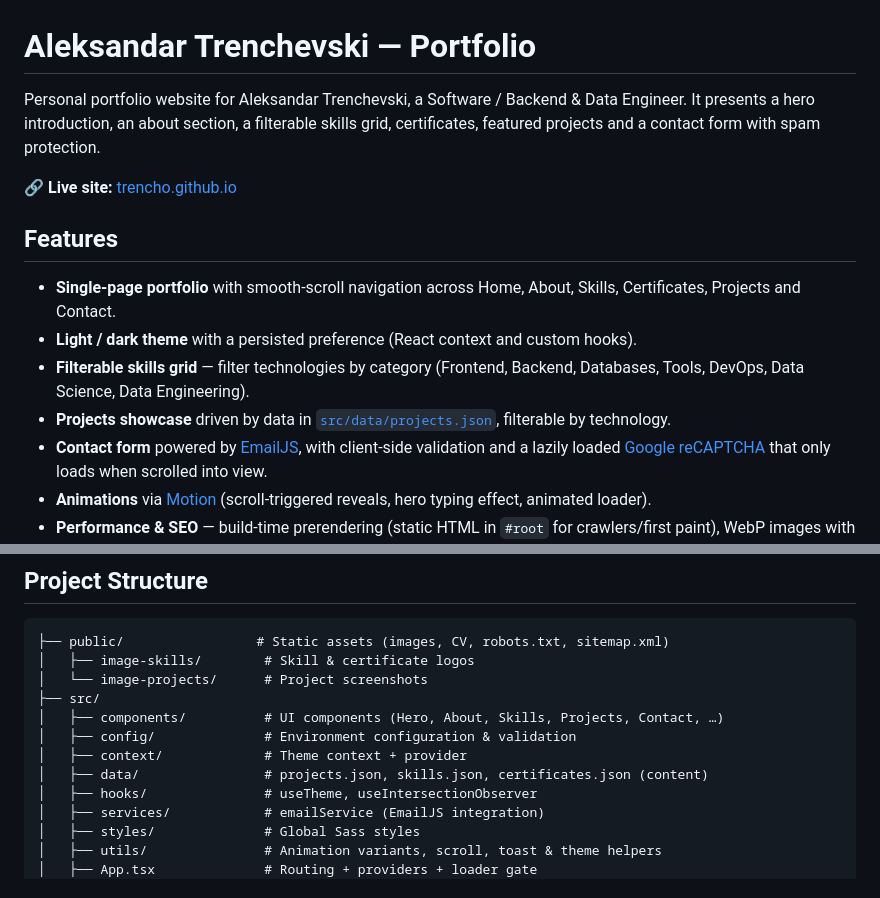
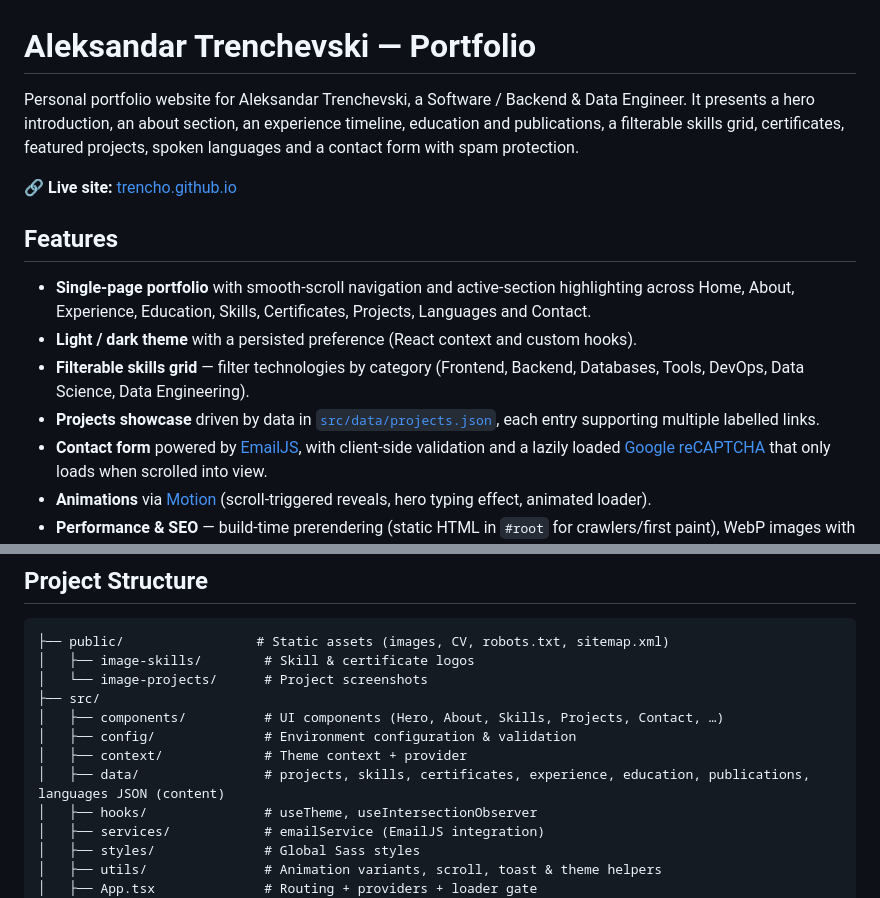
Before and after one commit to trencho/trencho.github.io, a Markdown page: README.md, 2 parts joined by grey strips. GitHub-like rendering.

Commit message:
Update README to reflect the new sections and Projects changes
Mention the Experience, Education/Publications and Languages sections and
active-section nav, and drop the stale "filterable by technology" note
for Projects (the tech filter was removed in the revamp).

```diff
--- a/README.md
+++ b/README.md
@@ -1,17 +1,18 @@
 # Aleksandar Trenchevski — Portfolio
 
 Personal portfolio website for Aleksandar Trenchevski, a Software / Backend & Data Engineer.
-It presents a hero introduction, an about section, a filterable skills grid, certificates,
-featured projects and a contact form with spam protection.
+It presents a hero introduction, an about section, an experience timeline, education and
+publications, a filterable skills grid, certificates, featured projects, spoken languages and a
+contact form with spam protection.
 
 🔗 **Live site:** [trencho.github.io](https://trencho.github.io/)
 
 ## Features
 
-- **Single-page portfolio** with smooth-scroll navigation across Home, About, Skills, Certificates, Projects and Contact.
+- **Single-page portfolio** with smooth-scroll navigation and active-section highlighting across Home, About, Experience, Education, Skills, Certificates, Projects, Languages and Contact.
 - **Light / dark theme** with a persisted preference (React context and custom hooks).
 - **Filterable skills grid** — filter technologies by category (Frontend, Backend, Databases, Tools, DevOps, Data Science, Data Engineering).
-- **Projects showcase** driven by data in [`src/data/projects.json`](src/data/projects.json), filterable by technology.
+- **Projects showcase** driven by data in [`src/data/projects.json`](src/data/projects.json), each entry supporting multiple labelled links.
 - **Contact form** powered by [EmailJS](https://www.emailjs.com/), with client-side validation and a lazily loaded [Google reCAPTCHA](https://developers.google.com/recaptcha) that only loads when scrolled into view.
 - **Animations** via [Motion](https://motion.dev/) (scroll-triggered reveals, hero typing effect, animated loader).
 - **Performance & SEO** — build-time prerendering (static HTML in `#root` for crawlers/first paint), WebP images with fallbacks, image preloading, lazy loading, code-split vendor chunks, structured data (JSON-LD), Open Graph / Twitter cards, `sitemap.xml` and `robots.txt`.
@@ -99,7 +100,7 @@ component behaviour (e.g. the skills category filter). Run them with `yarn test`
 │   ├── components/          # UI components (Hero, About, Skills, Projects, Contact, …)
 │   ├── config/              # Environment configuration & validation
 │   ├── context/             # Theme context + provider
-│   ├── data/                # projects.json, skills.json, certificates.json (content)
+│   ├── data/                # projects, skills, certificates, experience, education, publications, languages JSON (content)
 │   ├── hooks/               # useTheme, useIntersectionObserver
 │   ├── services/            # emailService (EmailJS integration)
 │   ├── styles/              # Global Sass styles
```
